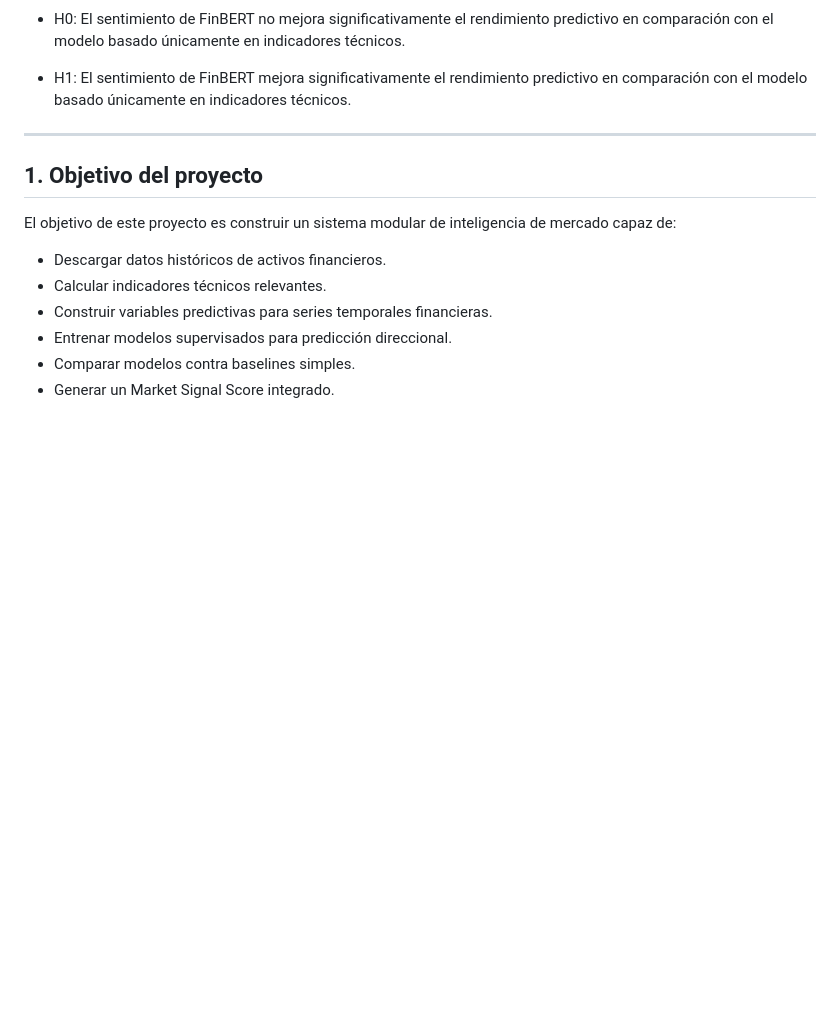
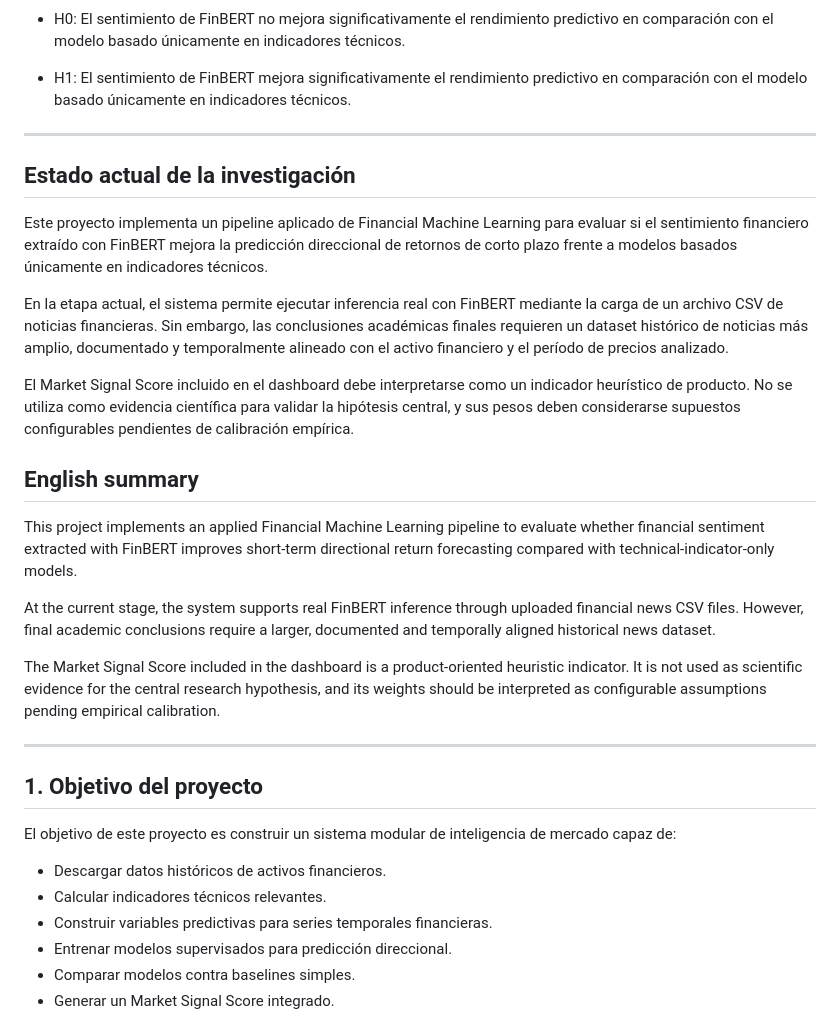
Before and after one commit to sergiomendez2026/market-intelligence-dashboard, a Markdown page: README.md, the part around the change. Rendered like a GitHub page; blank space fills up the shorter version.

Commit message:
Update README with research status and English summary
Added current research status and English summary sections to README.

```diff
--- a/README.md
+++ b/README.md
@@ -50,6 +50,24 @@ Hipótesis principal
 - H0: El sentimiento de FinBERT no mejora significativamente el rendimiento predictivo en comparación con el modelo basado únicamente en indicadores técnicos.
 
 - H1: El sentimiento de FinBERT mejora significativamente el rendimiento predictivo en comparación con el modelo basado únicamente en indicadores técnicos.
+
+---
+
+## Estado actual de la investigación
+
+Este proyecto implementa un pipeline aplicado de Financial Machine Learning para evaluar si el sentimiento financiero extraído con FinBERT mejora la predicción direccional de retornos de corto plazo frente a modelos basados únicamente en indicadores técnicos.
+
+En la etapa actual, el sistema permite ejecutar inferencia real con FinBERT mediante la carga de un archivo CSV de noticias financieras. Sin embargo, las conclusiones académicas finales requieren un dataset histórico de noticias más amplio, documentado y temporalmente alineado con el activo financiero y el período de precios analizado.
+
+El Market Signal Score incluido en el dashboard debe interpretarse como un indicador heurístico de producto. No se utiliza como evidencia científica para validar la hipótesis central, y sus pesos deben considerarse supuestos configurables pendientes de calibración empírica.
+
+## English summary
+
+This project implements an applied Financial Machine Learning pipeline to evaluate whether financial sentiment extracted with FinBERT improves short-term directional return forecasting compared with technical-indicator-only models.
+
+At the current stage, the system supports real FinBERT inference through uploaded financial news CSV files. However, final academic conclusions require a larger, documented and temporally aligned historical news dataset.
+
+The Market Signal Score included in the dashboard is a product-oriented heuristic indicator. It is not used as scientific evidence for the central research hypothesis, and its weights should be interpreted as configurable assumptions pending empirical calibration.
 
 ---
 
```
